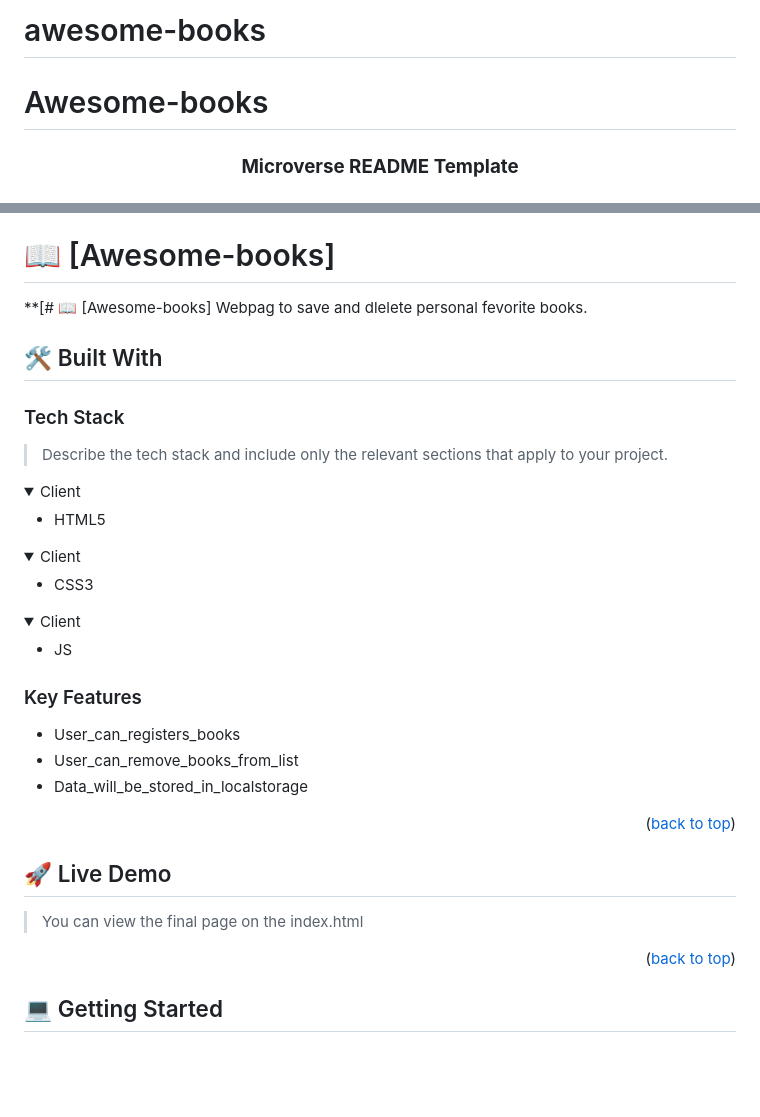
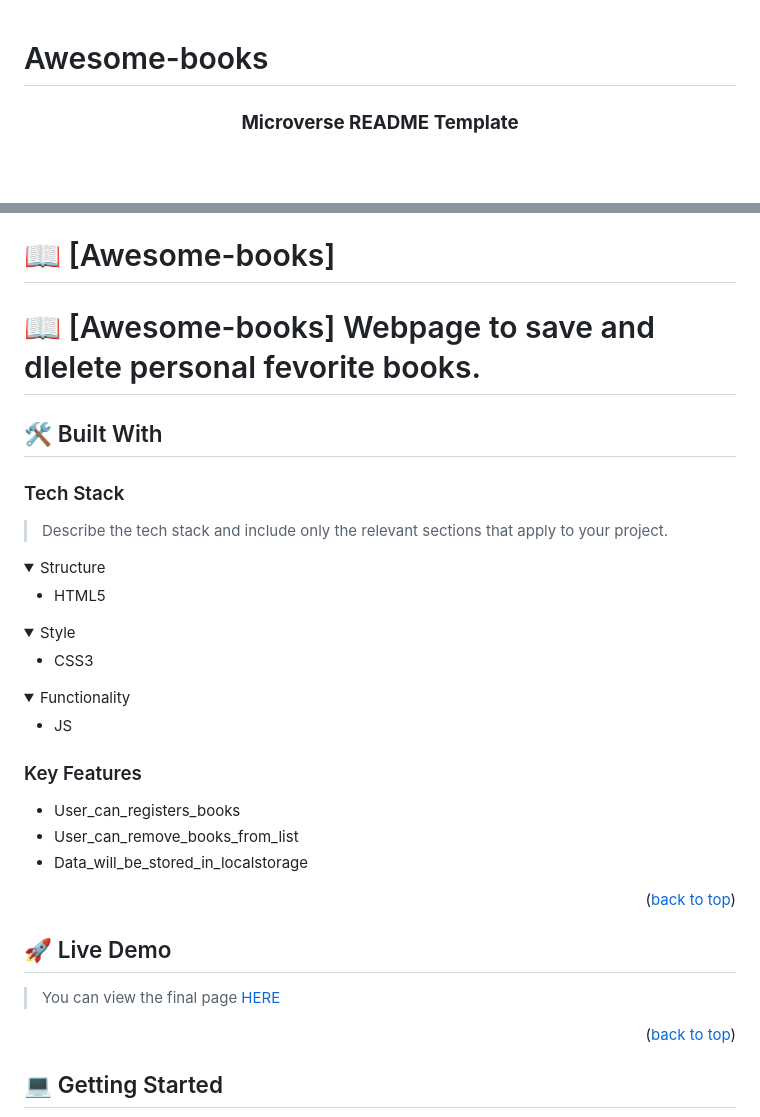
Before and after one commit to Yosefgeda/awesome-books, a Markdown page: README.md, 2 parts joined by grey strips. GitHub-like rendering; folded sections open; blank space fills up the shorter version.

```diff
--- a/README.md
+++ b/README.md
@@ -1,4 +1,3 @@
-# awesome-books
 # Awesome-books
 
 <a name="readme-top"></a>
@@ -40,7 +39,7 @@
 # 📖 [Awesome-books] <a name="about-project"></a>
 
 
-**[# 📖 [Awesome-books]  Webpag to save and dlelete personal fevorite books.
+# 📖 [Awesome-books]  Webpage to save and dlelete personal fevorite books.
 
 ## 🛠 Built With <a name="built-with"></a>
 
@@ -49,19 +48,19 @@
 > Describe the tech stack and include only the relevant sections that apply to your project.
 
 <details>
-  <summary>Client</summary>
+  <summary>Structure</summary>
   <ul>
     <li>HTML5</li>
   </ul>
 </details>
 <details>
-  <summary>Client</summary>
+  <summary>Style</summary>
   <ul>
     <li>CSS3</li>
   </ul>
 </details>
 <details>
-  <summary>Client</summary>
+  <summary>Functionality</summary>
   <ul>
     <li>JS</li>
   </ul>
@@ -81,7 +80,7 @@
 <!-- LIVE DEMO -->
 ## 🚀 Live Demo <a name="live-demo"></a>
 
->You can view the final page on the index.html
+>You can view the final page [HERE](https://yosefgeda.github.io/awesome-books/)
 
 <p align="right">(<a href="#readme-top">back to top</a>)</p>
 
```
